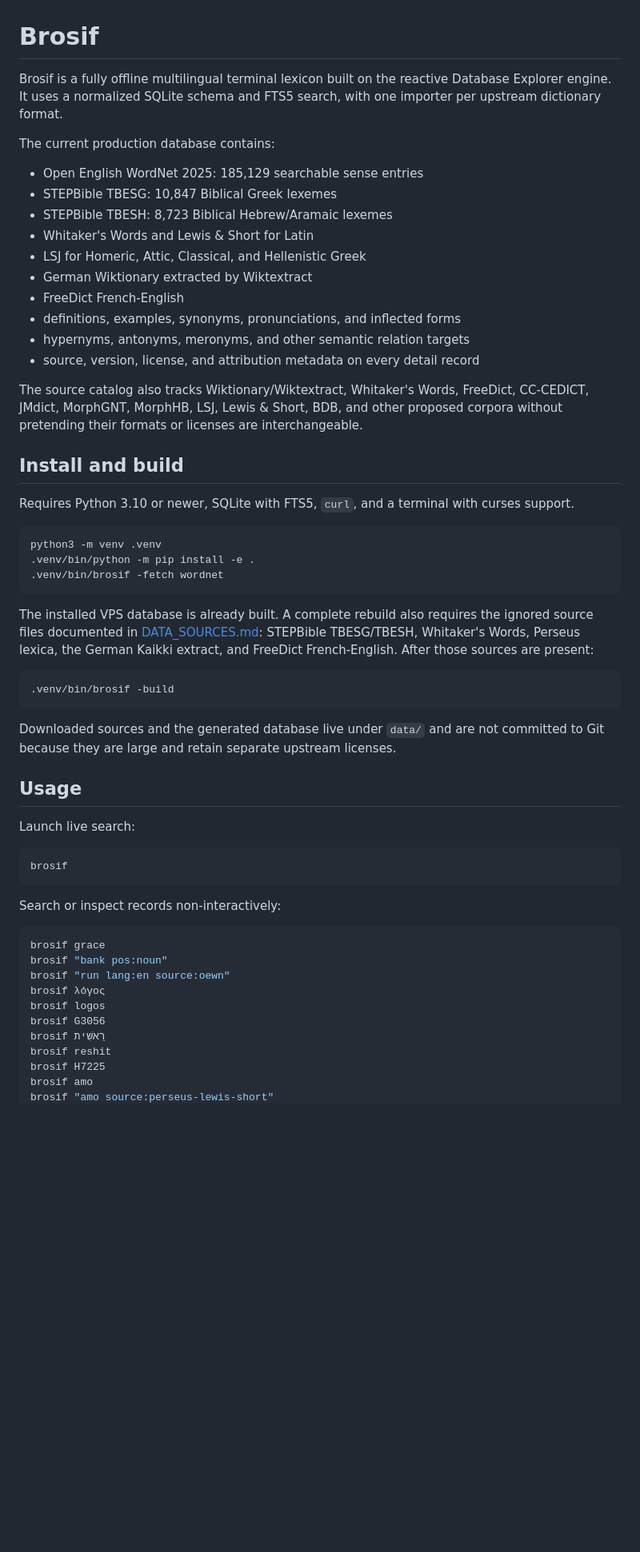
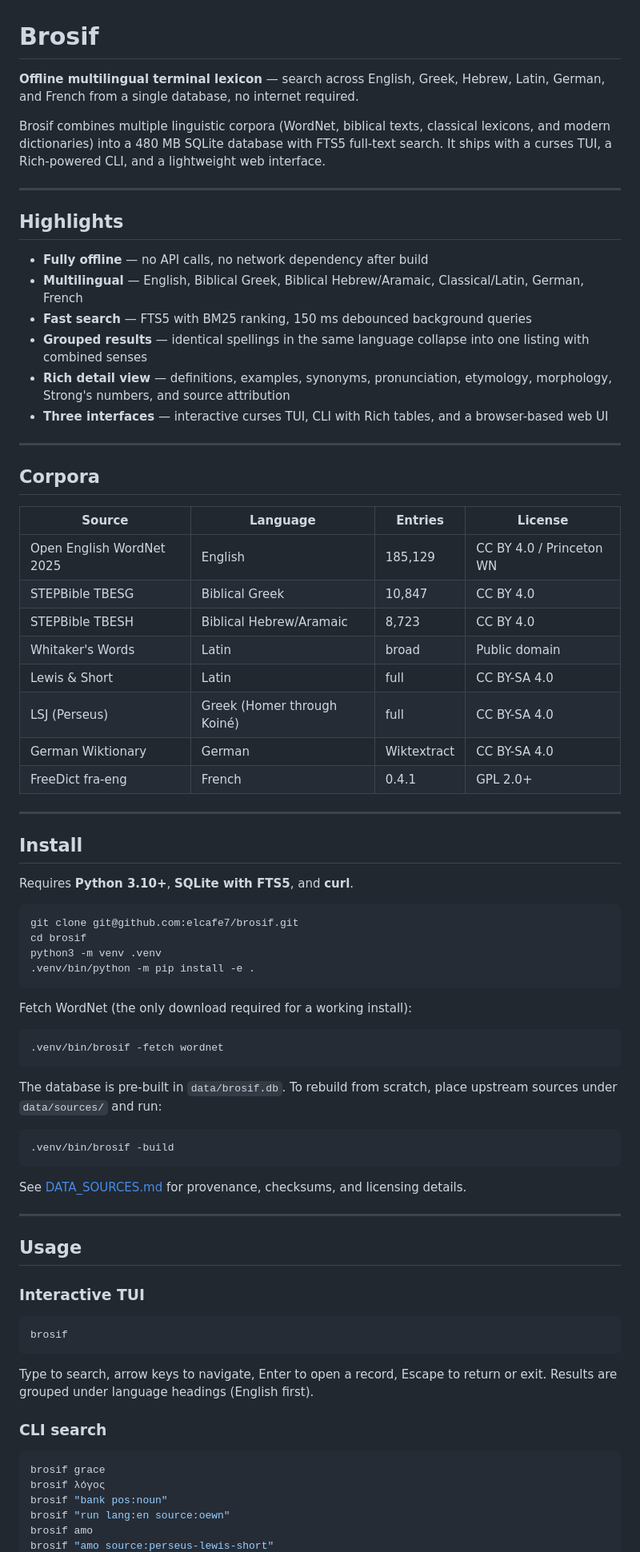
Before and after one commit to elcafe7/brosif, a Markdown page: README.md, the part around one of its changes. Shown at 80% size. Rendered like a GitHub page; blank space fills up the shorter version.

Commit message:
Rewrite README for GitHub

````diff
--- a/README.md
+++ b/README.md
@@ -1,69 +1,80 @@
 # Brosif
 
-Brosif is a fully offline multilingual terminal lexicon built on the reactive
-Database Explorer engine. It uses a normalized SQLite schema and FTS5 search,
-with one importer per upstream dictionary format.
+**Offline multilingual terminal lexicon** — search across English, Greek, Hebrew, Latin, German, and French from a single database, no internet required.
 
-The current production database contains:
+Brosif combines multiple linguistic corpora (WordNet, biblical texts, classical lexicons, and modern dictionaries) into a 480 MB SQLite database with FTS5 full-text search. It ships with a curses TUI, a Rich-powered CLI, and a lightweight web interface.
 
-- Open English WordNet 2025: 185,129 searchable sense entries
-- STEPBible TBESG: 10,847 Biblical Greek lexemes
-- STEPBible TBESH: 8,723 Biblical Hebrew/Aramaic lexemes
-- Whitaker's Words and Lewis & Short for Latin
-- LSJ for Homeric, Attic, Classical, and Hellenistic Greek
-- German Wiktionary extracted by Wiktextract
-- FreeDict French-English
-- definitions, examples, synonyms, pronunciations, and inflected forms
-- hypernyms, antonyms, meronyms, and other semantic relation targets
-- source, version, license, and attribution metadata on every detail record
+---
 
-The source catalog also tracks Wiktionary/Wiktextract, Whitaker's Words,
-FreeDict, CC-CEDICT, JMdict, MorphGNT, MorphHB, LSJ, Lewis & Short, BDB, and
-other proposed corpora without pretending their formats or licenses are
-interchangeable.
+## Highlights
 
-## Install and build
+- **Fully offline** — no API calls, no network dependency after build
+- **Multilingual** — English, Biblical Greek, Biblical Hebrew/Aramaic, Classical/Latin, German, French
+- **Fast search** — FTS5 with BM25 ranking, 150 ms debounced background queries
+- **Grouped results** — identical spellings in the same language collapse into one listing with combined senses
+- **Rich detail view** — definitions, examples, synonyms, pronunciation, etymology, morphology, Strong's numbers, and source attribution
+- **Three interfaces** — interactive curses TUI, CLI with Rich tables, and a browser-based web UI
 
-Requires Python 3.10 or newer, SQLite with FTS5, `curl`, and a terminal with
-curses support.
+---
+
+## Corpora
+
+| Source | Language | Entries | License |
+|--------|----------|---------|---------|
+| Open English WordNet 2025 | English | 185,129 | CC BY 4.0 / Princeton WN |
+| STEPBible TBESG | Biblical Greek | 10,847 | CC BY 4.0 |
+| STEPBible TBESH | Biblical Hebrew/Aramaic | 8,723 | CC BY 4.0 |
+| Whitaker's Words | Latin | broad | Public domain |
+| Lewis & Short | Latin | full | CC BY-SA 4.0 |
+| LSJ (Perseus) | Greek (Homer through Koiné) | full | CC BY-SA 4.0 |
+| German Wiktionary | German | Wiktextract | CC BY-SA 4.0 |
+| FreeDict fra-eng | French | 0.4.1 | GPL 2.0+ |
+
+---
+
+## Install
+
+Requires **Python 3.10+**, **SQLite with FTS5**, and **curl**.
 
 ```sh
+git clone git@github.com:elcafe7/brosif.git
+cd brosif
 python3 -m venv .venv
 .venv/bin/python -m pip install -e .
+```
+
+Fetch WordNet (the only download required for a working install):
+
+```sh
 .venv/bin/brosif -fetch wordnet
 ```
 
-The installed VPS database is already built. A complete rebuild also requires
-the ignored source files documented in [DATA_SOURCES.md](DATA_SOURCES.md):
-STEPBible TBESG/TBESH, Whitaker's Words, Perseus lexica, the German Kaikki
-extract, and FreeDict French-English. After those sources are present:
+The database is pre-built in `data/brosif.db`. To rebuild from scratch, place upstream sources under `data/sources/` and run:
 
 ```sh
 .venv/bin/brosif -build
 ```
 
-Downloaded sources and the generated database live under `data/` and are not
-committed to Git because they are large and retain separate upstream licenses.
+See [DATA_SOURCES.md](DATA_SOURCES.md) for provenance, checksums, and licensing details.
+
+---
 
 ## Usage
 
-Launch live search:
+### Interactive TUI
 
 ```sh
 brosif
 ```
 
-Search or inspect records non-interactively:
+Type to search, arrow keys to navigate, Enter to open a record, Escape to return or exit. Results are grouped under language headings (English first).
+
+### CLI search
 
 ```sh
 brosif grace
+brosif λόγος
 brosif "bank pos:noun"
 brosif "run lang:en source:oewn"
-brosif λόγος
-brosif logos
-brosif G3056
-brosif רֵאשִׁית
-brosif reshit
-brosif H7225
 brosif amo
 brosif "amo source:perseus-lewis-short"
````
Also changed, not shown: other parts of README.md (+39 -30 lines).
